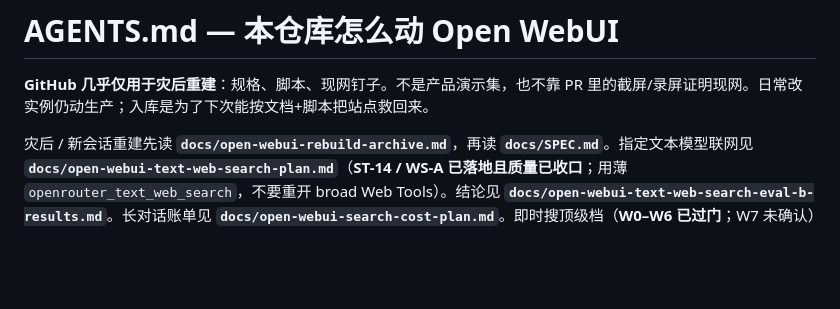
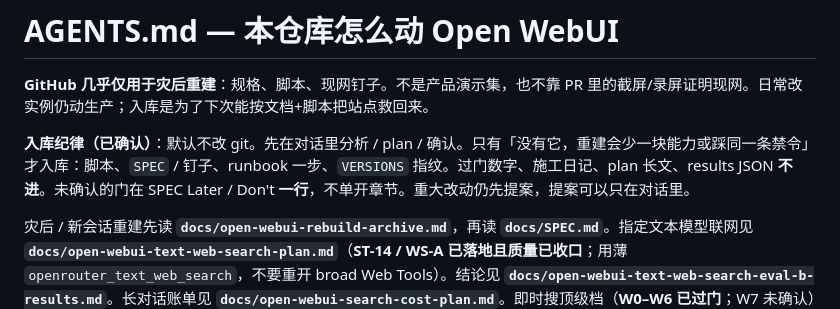
Before and after one commit to wsy02322/AI, a Markdown page: AGENTS.md, the part around the change. Drawn GitHub-style; blank space fills up the shorter version.

Commit message:
Record confirmed git write discipline in AGENTS.md.
Only rebuild-replay files go in; analysis and plans stay in chat.

Co-authored-by: wsy02322 <wsy02322@users.noreply.github.com>

```diff
--- a/AGENTS.md
+++ b/AGENTS.md
@@ -1,6 +1,8 @@
 # AGENTS.md — 本仓库怎么动 Open WebUI
 
 **GitHub 几乎仅用于灾后重建**：规格、脚本、现网钉子。不是产品演示集，也不靠 PR 里的截屏/录屏证明现网。日常改实例仍动生产；入库是为了下次能按文档+脚本把站点救回来。
+
+**入库纪律（已确认）**：默认不改 git。先在对话里分析 / plan / 确认。只有「没有它，重建会少一块能力或踩同一条禁令」才入库：脚本、`SPEC` / 钉子、runbook 一步、`VERSIONS` 指纹。过门数字、施工日记、plan 长文、results JSON **不进**。未确认的门在 SPEC Later / Don't **一行**，不单开章节。重大改动仍先提案，提案可以只在对话里。
 
 灾后 / 新会话重建先读 **`docs/open-webui-rebuild-archive.md`**，再读 **`docs/SPEC.md`**。指定文本模型联网见 **`docs/open-webui-text-web-search-plan.md`**（**ST-14 / WS-A 已落地且质量已收口**；用薄 `openrouter_text_web_search`，不要重开 broad Web Tools）。结论见 **`docs/open-webui-text-web-search-eval-b-results.md`**。长对话账单见 **`docs/open-webui-search-cost-plan.md`**。即时搜顶级档（**W0–W6 已过门**；W7 未确认）见 **`docs/open-webui-search-quality-top-plan.md`**。未确认不上 Controller、不加 Filter 指引、不抬 `$0.05`。深调研 **只用 Sonar**。OpenAI native 已落地：`max_tool_calls=3`（Astra Pro 续轮已刹）。Grok 续轮仍可越过次数顶。P0-D 读 **`docs/open-webui-notebook-youtube-plan.md`**。文件录入（Later，T0 未确认）读 **`docs/open-webui-file-ingest-plan.md`**。运维密钥 **L0**见 **`docs/open-webui-secret-key-persist-plan.md`**。官方 **0.11.3** 升级见 **`docs/open-webui-upgrade-0113-plan.md`**。独立画图 Studio 见 **`docs/open-webui-image-studio-plan.md`** 与 **`image-studio/`**（IS-A+ 施工中；独立容器，**不改** OWUI / Pipe / picker）。不要凭记忆重开 Web Tools，也不要同会话作图当主路径。独立 Gemini Live 在 `handoff/gemini-live-standalone/`，**不要并进 OWUI 文档**。
 
```
